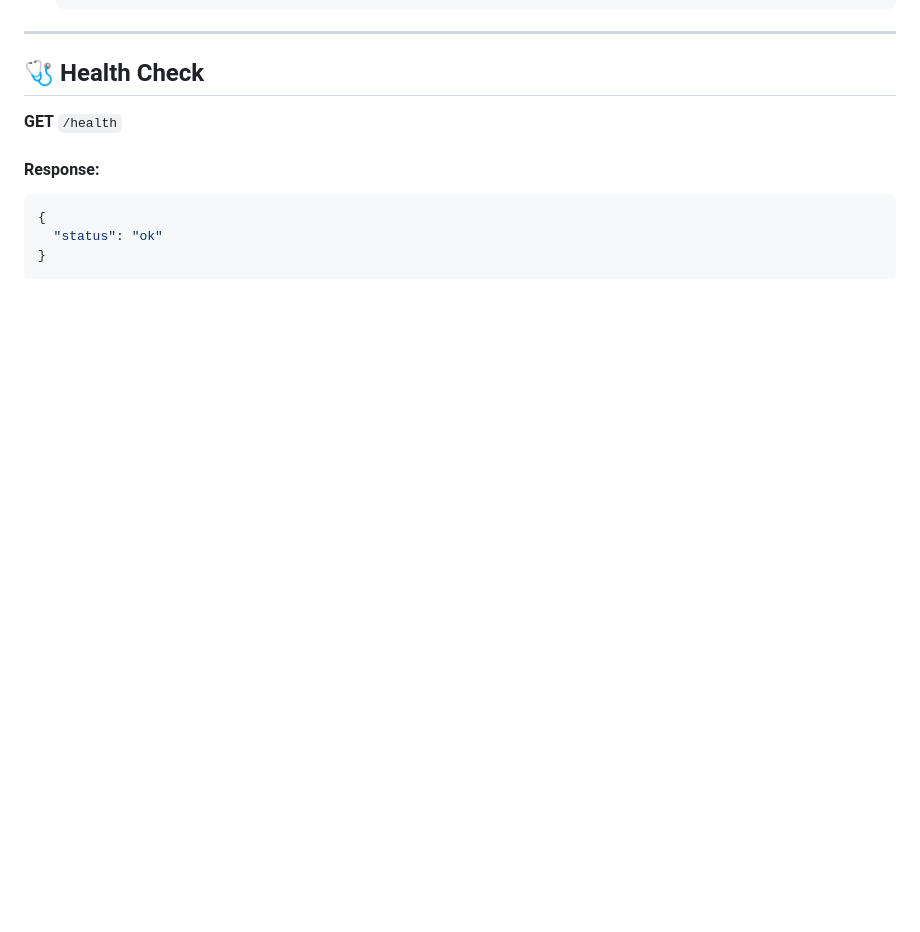
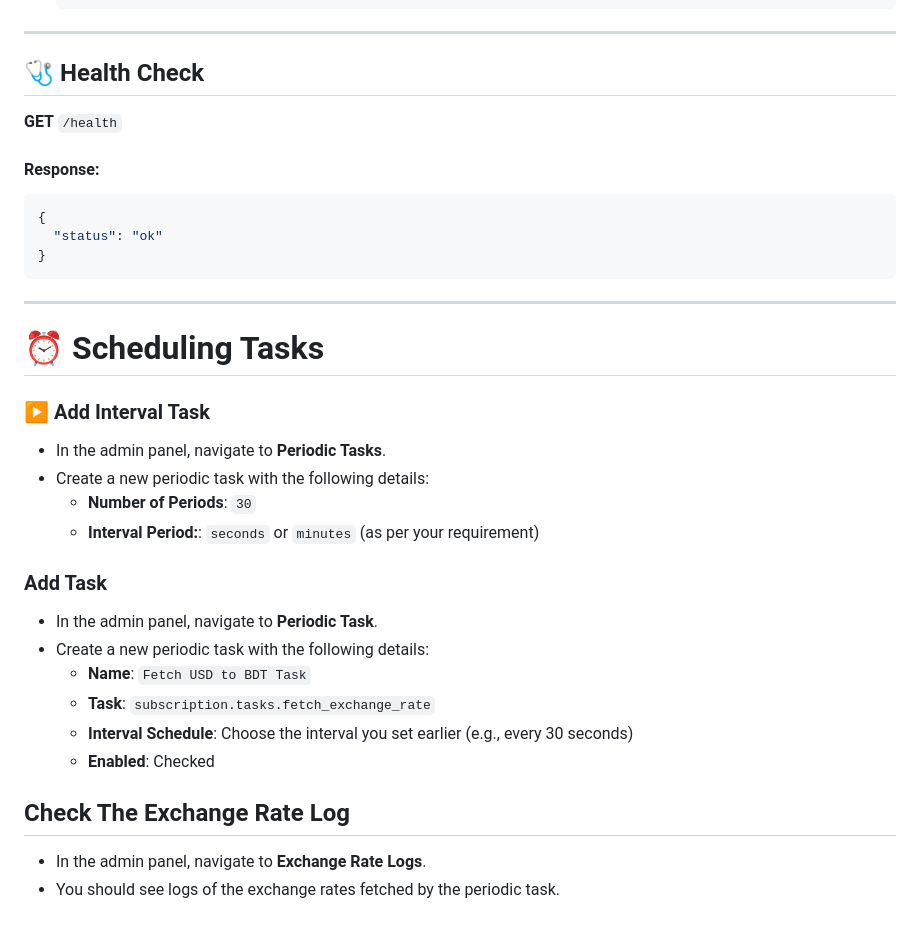
Before and after one commit to adib-the-noob/metro-vps-assignment, a Markdown page: README.md, the part around the change. Rendered like a GitHub page; blank space fills up the shorter version.

````diff
--- a/README.md
+++ b/README.md
@@ -378,3 +378,25 @@ Authorization: Bearer <auth_token>
     "status": "ok"
   }
   ```
+
+---
+
+# ⏰ Scheduling Tasks
+
+### ▶️ Add Interval Task
+- In the admin panel, navigate to **Periodic Tasks**.
+- Create a new periodic task with the following details:
+  - **Number of Periods**: `30`
+  - **Interval Period:**: `seconds` or `minutes` (as per your requirement)
+
+### Add Task
+- In the admin panel, navigate to **Periodic Task**.
+- Create a new periodic task with the following details:
+  - **Name**: `Fetch USD to BDT Task`
+  - **Task**: `subscription.tasks.fetch_exchange_rate`
+  - **Interval Schedule**: Choose the interval you set earlier (e.g., every 30 seconds)
+  - **Enabled**: Checked
+
+## Check The Exchange Rate Log
+- In the admin panel, navigate to **Exchange Rate Logs**.
+- You should see logs of the exchange rates fetched by the periodic task.
````
